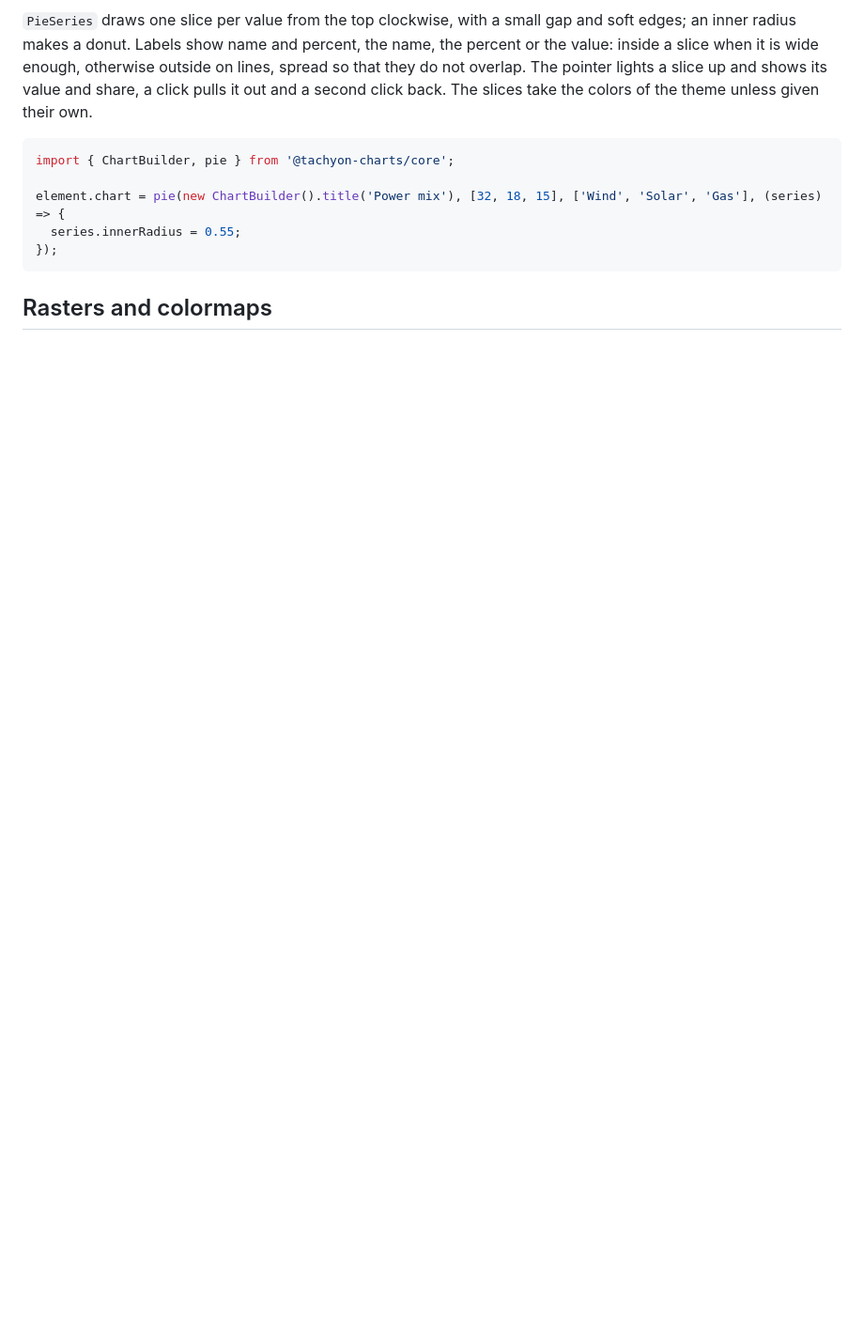
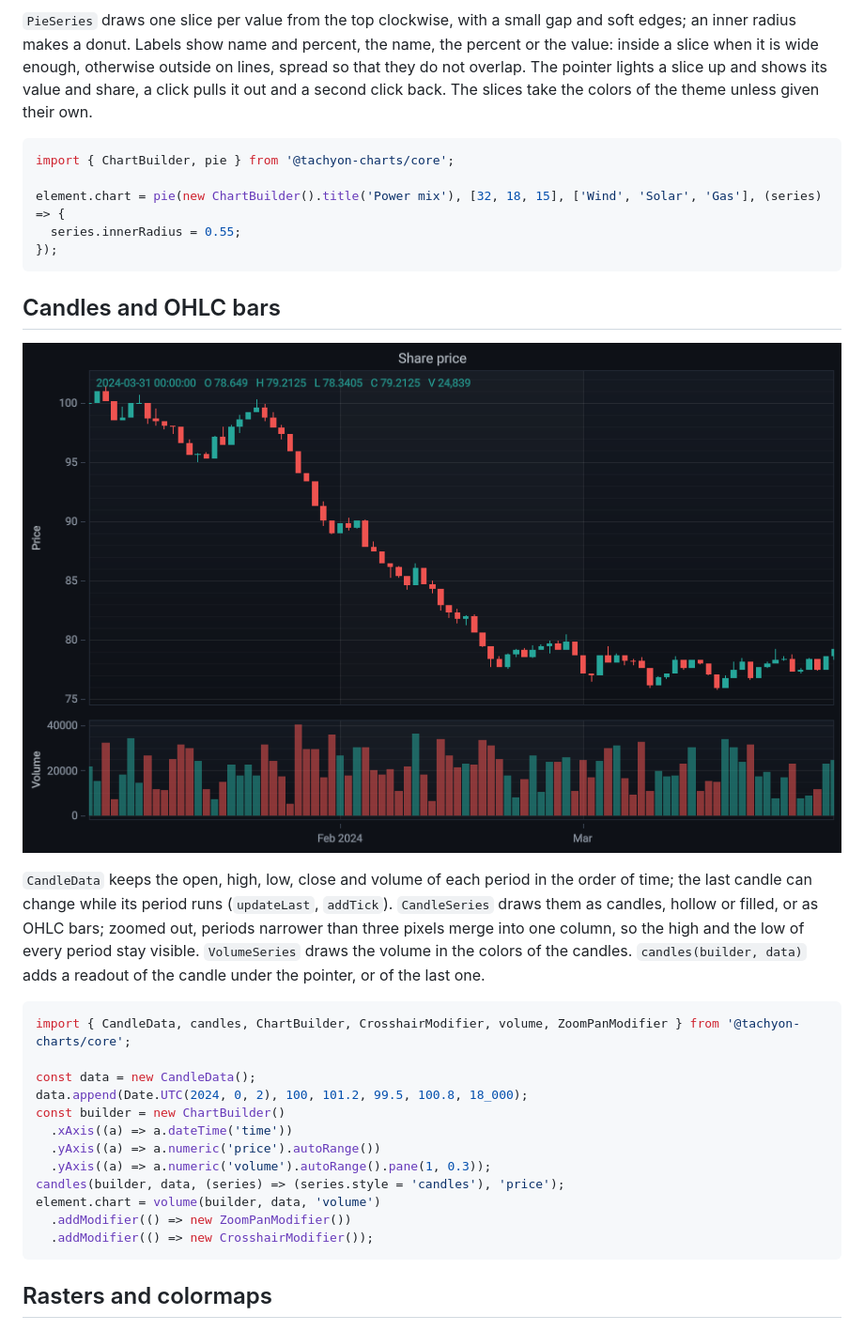
Before and after one commit to MotoNero/tachyon_charts_js, a Markdown page: README.md, the part around the change. Shown at 94% size. Drawn GitHub-style; pictures changed too: docs/images/candles.png (added); blank space fills up the shorter version.

Commit message:
Add candles, OHLC bars and volume

````diff
--- a/README.md
+++ b/README.md
@@ -361,6 +361,31 @@ element.chart = pie(new ChartBuilder().title('Power mix'), [32, 18, 15], ['Wind'
 });
 ```
 
+## Candles and OHLC bars
+
+![A share price of 90 days as candles with volume below](docs/images/candles.png)
+
+`CandleData` keeps the open, high, low, close and volume of each period in the order of time; the last candle can
+change while its period runs (`updateLast`, `addTick`). `CandleSeries` draws them as candles, hollow or filled, or as
+OHLC bars; zoomed out, periods narrower than three pixels merge into one column, so the high and the low of every
+period stay visible. `VolumeSeries` draws the volume in the colors of the candles. `candles(builder, data)` adds a
+readout of the candle under the pointer, or of the last one.
+
+```ts
+import { CandleData, candles, ChartBuilder, CrosshairModifier, volume, ZoomPanModifier } from '@tachyon-charts/core';
+
+const data = new CandleData();
+data.append(Date.UTC(2024, 0, 2), 100, 101.2, 99.5, 100.8, 18_000);
+const builder = new ChartBuilder()
+  .xAxis((a) => a.dateTime('time'))
+  .yAxis((a) => a.numeric('price').autoRange())
+  .yAxis((a) => a.numeric('volume').autoRange().pane(1, 0.3));
+candles(builder, data, (series) => (series.style = 'candles'), 'price');
+element.chart = volume(builder, data, 'volume')
+  .addModifier(() => new ZoomPanModifier())
+  .addModifier(() => new CrosshairModifier());
+```
+
 ## Rasters and colormaps
 
 ![A field of 400 x 300 cells with two peaks and a valley in the colormap Inferno](docs/images/raster.png)
````
Also changed, not shown: docs/api/core.api.md (+105 -0 lines), 4 other files.
